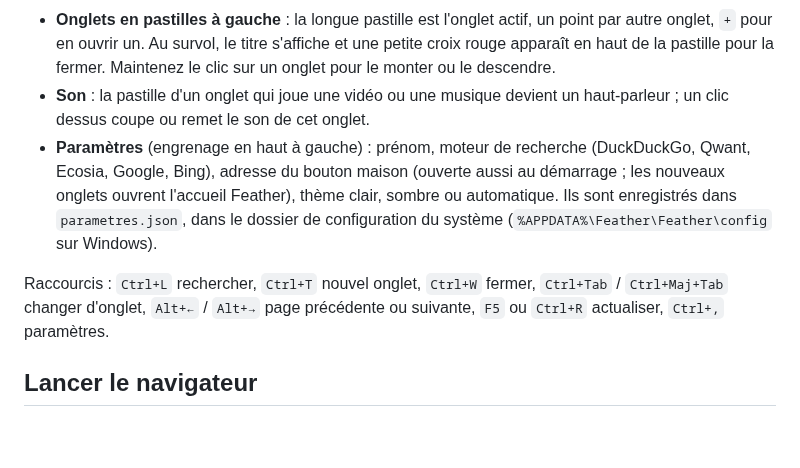
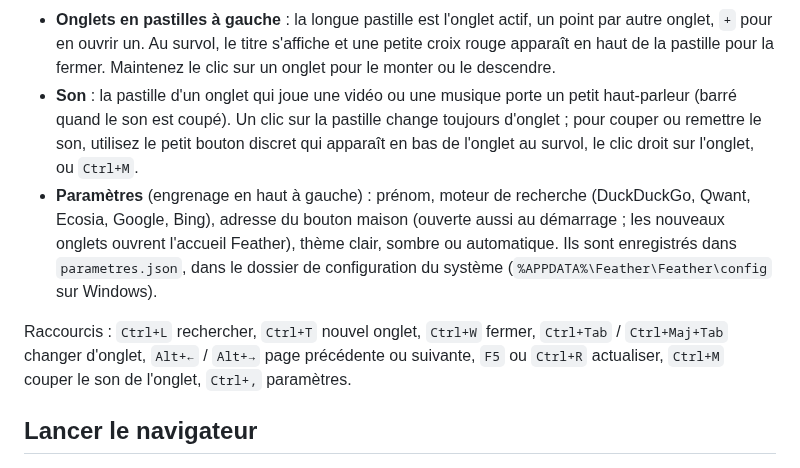
Before and after one commit to Shaashuu/navigateur, a Markdown page: README.md, the part around the change. Drawn GitHub-style; blank space fills up the shorter version.

```diff
--- a/README.md
+++ b/README.md
@@ -26,8 +26,11 @@ Autres captures : [commandes](captures/commandes.png), [paramètres](captures/pa
   point par autre onglet, `+` pour en ouvrir un. Au survol, le titre s'affiche
   et une petite croix rouge apparaît en haut de la pastille pour la fermer.
   Maintenez le clic sur un onglet pour le monter ou le descendre.
-- **Son** : la pastille d'un onglet qui joue une vidéo ou une musique devient
-  un haut-parleur ; un clic dessus coupe ou remet le son de cet onglet.
+- **Son** : la pastille d'un onglet qui joue une vidéo ou une musique porte un
+  petit haut-parleur (barré quand le son est coupé). Un clic sur la pastille
+  change toujours d'onglet ; pour couper ou remettre le son, utilisez le petit
+  bouton discret qui apparaît en bas de l'onglet au survol, le clic droit sur
+  l'onglet, ou `Ctrl+M`.
 - **Paramètres** (engrenage en haut à gauche) : prénom, moteur de recherche
   (DuckDuckGo, Qwant, Ecosia, Google, Bing), adresse du bouton maison (ouverte
   aussi au démarrage ; les nouveaux onglets ouvrent l'accueil Feather), thème clair, sombre
@@ -36,7 +39,8 @@ Autres captures : [commandes](captures/commandes.png), [paramètres](captures/pa
 
 Raccourcis : `Ctrl+L` rechercher, `Ctrl+T` nouvel onglet, `Ctrl+W` fermer,
 `Ctrl+Tab` / `Ctrl+Maj+Tab` changer d'onglet, `Alt+←` / `Alt+→` page précédente
-ou suivante, `F5` ou `Ctrl+R` actualiser, `Ctrl+,` paramètres.
+ou suivante, `F5` ou `Ctrl+R` actualiser, `Ctrl+M` couper le son de l'onglet,
+`Ctrl+,` paramètres.
 
 ## Lancer le navigateur
 
```
Also changed, not shown: captures/son.png, 7 other files.
